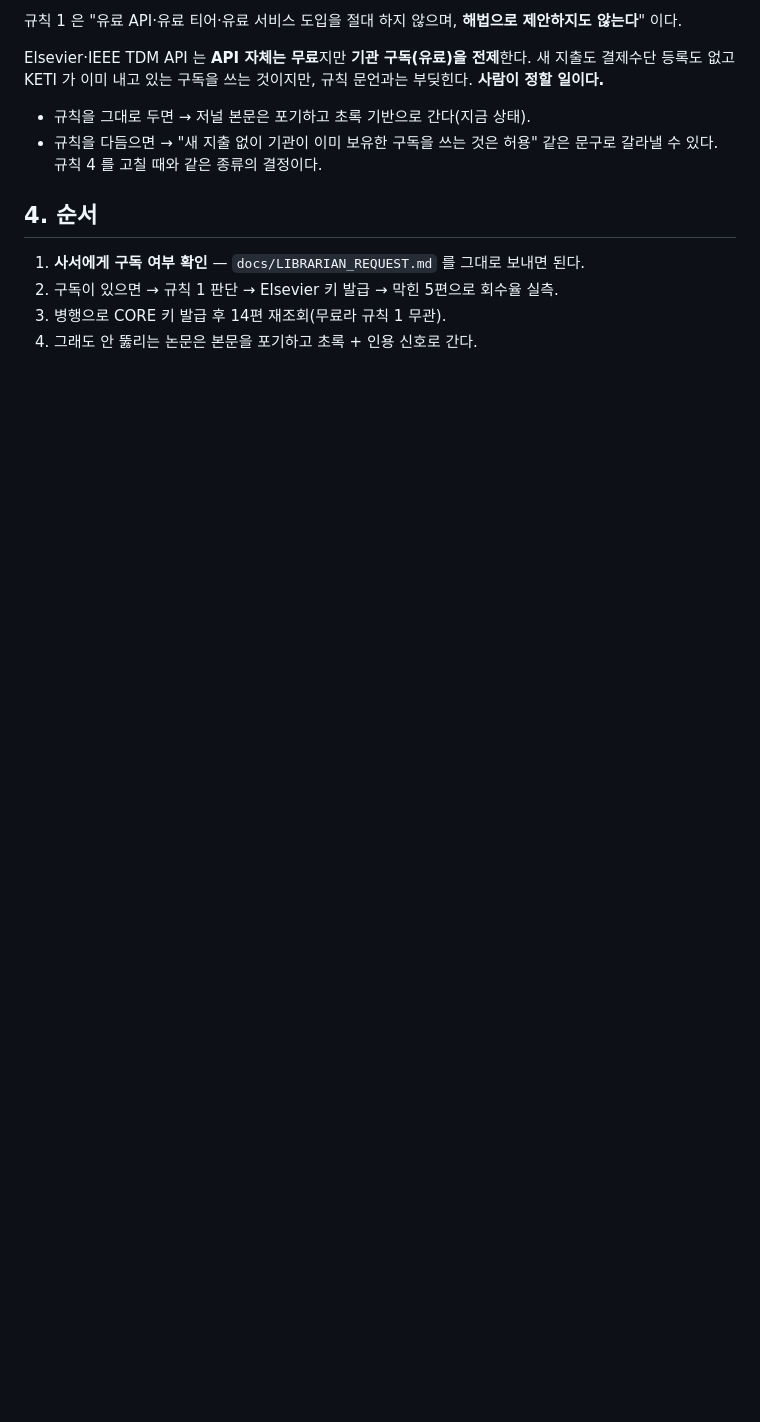
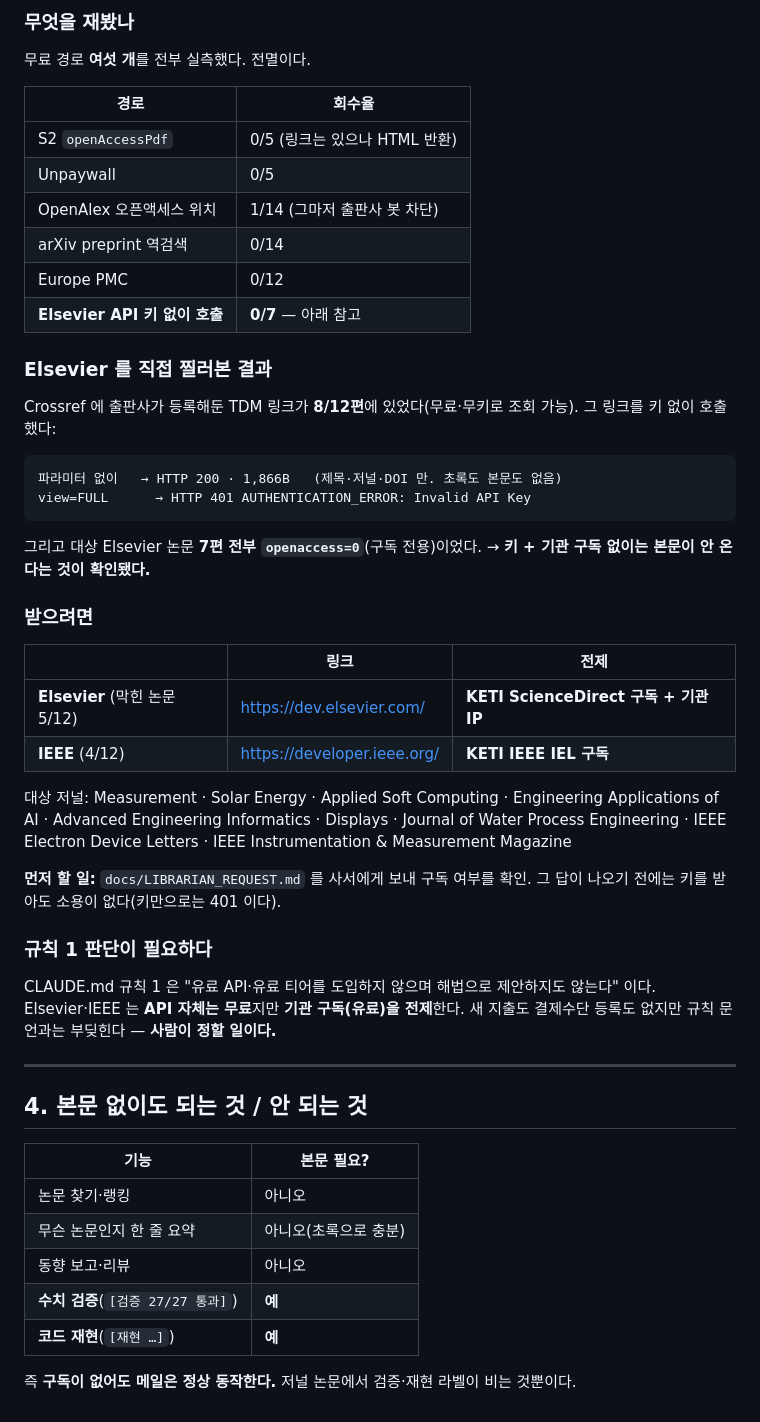
Before and after one commit to moon201595/agent, a Markdown page: docs/API_KEYS.md, the part around one of its changes. GitHub-like rendering; blank space fills up the shorter version.

````diff
--- a/docs/API_KEYS.md
+++ b/docs/API_KEYS.md
@@ -66,18 +56,62 @@
 
-규칙 1 은 "유료 API·유료 티어·유료 서비스 도입을 절대 하지 않으며,
-**해법으로 제안하지도 않는다**" 이다.
+### 무엇을 재봤나
 
-Elsevier·IEEE TDM API 는 **API 자체는 무료**지만 **기관 구독(유료)을 전제**한다.
-새 지출도 결제수단 등록도 없고 KETI 가 이미 내고 있는 구독을 쓰는 것이지만,
-규칙 문언과는 부딪힌다. **사람이 정할 일이다.**
+무료 경로 **여섯 개**를 전부 실측했다. 전멸이다.
 
-- 규칙을 그대로 두면 → 저널 본문은 포기하고 초록 기반으로 간다(지금 상태).
-- 규칙을 다듬으면 → "새 지출 없이 기관이 이미 보유한 구독을 쓰는 것은 허용"
-  같은 문구로 갈라낼 수 있다. 규칙 4 를 고칠 때와 같은 종류의 결정이다.
+| 경로 | 회수율 |
+|---|---|
+| S2 `openAccessPdf` | 0/5 (링크는 있으나 HTML 반환) |
+| Unpaywall | 0/5 |
+| OpenAlex 오픈액세스 위치 | 1/14 (그마저 출판사 봇 차단) |
+| arXiv preprint 역검색 | 0/14 |
+| Europe PMC | 0/12 |
+| **Elsevier API 키 없이 호출** | **0/7** — 아래 참고 |
 
-## 4. 순서
+### Elsevier 를 직접 찔러본 결과
 
-1. **사서에게 구독 여부 확인** — `docs/LIBRARIAN_REQUEST.md` 를 그대로 보내면 된다.
-2. 구독이 있으면 → 규칙 1 판단 → Elsevier 키 발급 → 막힌 5편으로 회수율 실측.
-3. 병행으로 CORE 키 발급 후 14편 재조회(무료라 규칙 1 무관).
-4. 그래도 안 뚫리는 논문은 본문을 포기하고 초록 + 인용 신호로 간다.
+Crossref 에 출판사가 등록해둔 TDM 링크가 **8/12편**에 있었다(무료·무키로 조회 가능).
+그 링크를 키 없이 호출했다:
+
+```
+파라미터 없이   → HTTP 200 · 1,866B   (제목·저널·DOI 만. 초록도 본문도 없음)
+view=FULL      → HTTP 401 AUTHENTICATION_ERROR: Invalid API Key
+```
+
+그리고 대상 Elsevier 논문 **7편 전부 `openaccess=0`**(구독 전용)이었다.
+→ **키 + 기관 구독 없이는 본문이 안 온다는 것이 확인됐다.**
+
+### 받으려면
+
+| | 링크 | 전제 |
+|---|---|---|
+| **Elsevier** (막힌 논문 5/12) | https://dev.elsevier.com/ | **KETI ScienceDirect 구독 + 기관 IP** |
+| **IEEE** (4/12) | https://developer.ieee.org/ | **KETI IEEE IEL 구독** |
+
+대상 저널: Measurement · Solar Energy · Applied Soft Computing ·
+Engineering Applications of AI · Advanced Engineering Informatics · Displays ·
+Journal of Water Process Engineering · IEEE Electron Device Letters ·
+IEEE Instrumentation & Measurement Magazine
+
+**먼저 할 일:** `docs/LIBRARIAN_REQUEST.md` 를 사서에게 보내 구독 여부를 확인.
+그 답이 나오기 전에는 키를 받아도 소용이 없다(키만으로는 401 이다).
+
+### 규칙 1 판단이 필요하다
+
+CLAUDE.md 규칙 1 은 "유료 API·유료 티어를 도입하지 않으며 해법으로 제안하지도
+않는다" 이다. Elsevier·IEEE 는 **API 자체는 무료**지만 **기관 구독(유료)을 전제**한다.
+새 지출도 결제수단 등록도 없지만 규칙 문언과는 부딪힌다 — **사람이 정할 일이다.**
+
+---
+
+## 4. 본문 없이도 되는 것 / 안 되는 것
+
+| 기능 | 본문 필요? |
+|---|---|
+| 논문 찾기·랭킹 | 아니오 |
+| 무슨 논문인지 한 줄 요약 | 아니오(초록으로 충분) |
+| 동향 보고·리뷰 | 아니오 |
+| **수치 검증**(`[검증 27/27 통과]`) | **예** |
+| **코드 재현**(`[재현 …]`) | **예** |
+
+즉 **구독이 없어도 메일은 정상 동작한다.** 저널 논문에서 검증·재현 라벨이
+비는 것뿐이다.
````
Also changed, not shown: other parts of docs/API_KEYS.md (+39 -49 lines).
